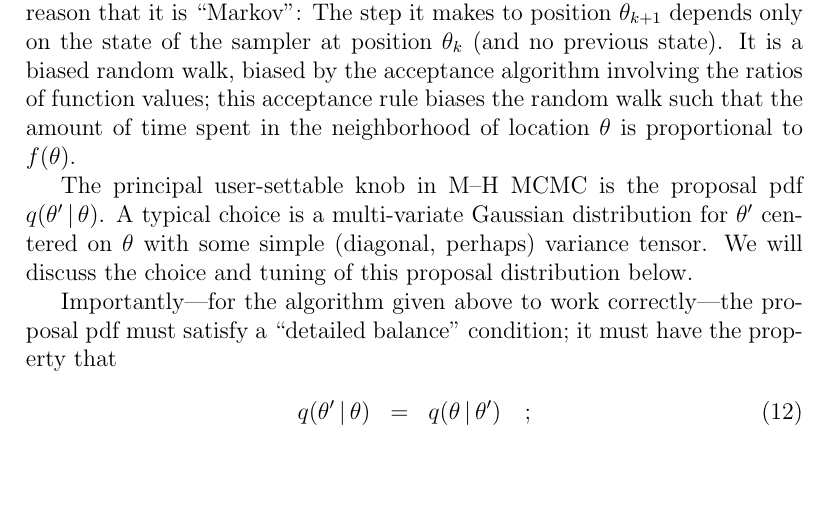
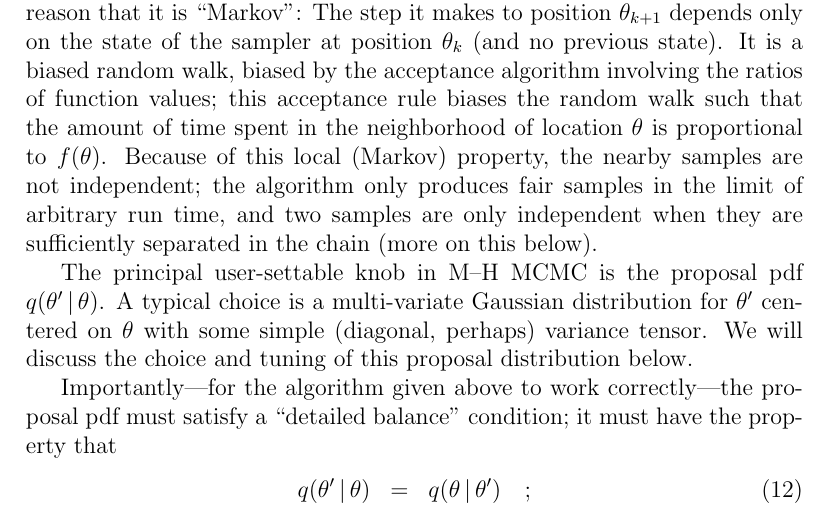
Before and after one commit to davidwhogg/mcmc, a LaTeX paper (mcmc.tex): part of page 7 of 24, cut so that both start at the same text, the shorter picture padded with empty space. Compiled offline with pdfLaTeX.

Commit message:
independence

```diff
--- a/mcmc.tex
+++ b/mcmc.tex
@@ -386,6 +386,10 @@ It is a biased random walk, biased by the acceptance algorithm
   involving the ratios of function values; this acceptance rule biases
   the random walk such that the amount of time spent in the neighborhood
   of location $\pars$ is proportional to $f(\pars)$.
+Because of this local (Markov) property, the nearby samples are not
+  independent; the algorithm only produces fair samples in the limit of
+  arbitrary run time, and two samples are only independent when they are
+  sufficiently separated in the chain (more on this below).
 
 The principal user-settable knob in M--H MCMC is the proposal
   pdf $q(\pars'\given\pars)$.
```
